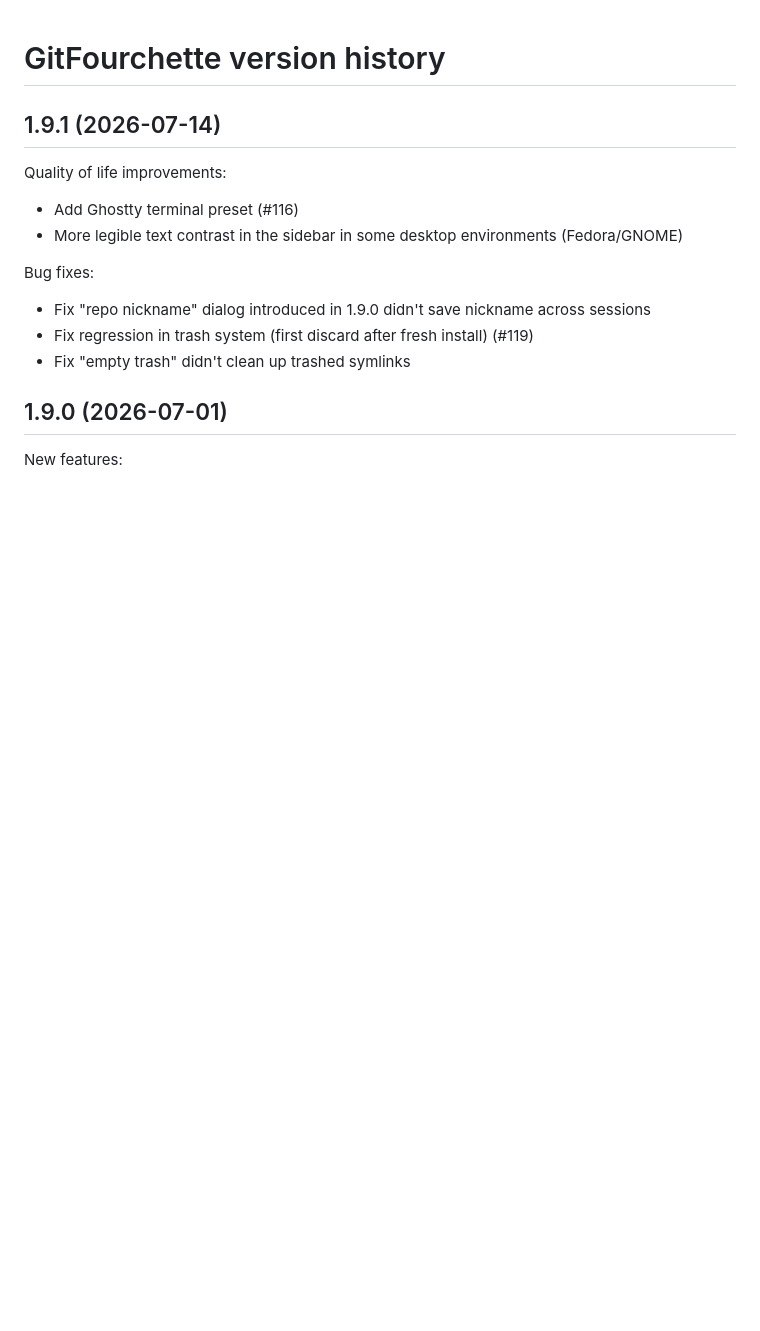
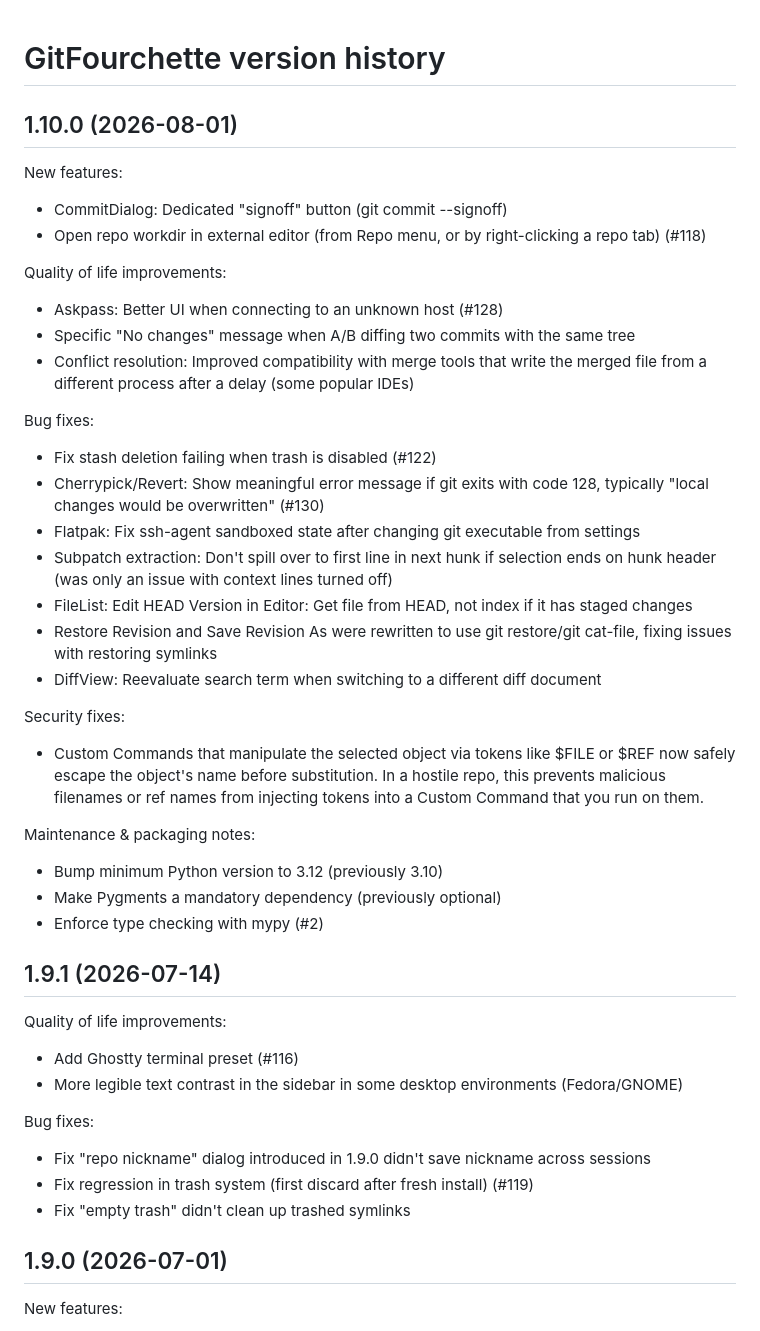
Before and after one commit to jorio/gitfourchette.org, a Markdown page: CHANGELOG.md, the part around the change. GitHub-like rendering; blank space fills up the shorter version.

Commit message:
Sync changelog with v1.10.0

```diff
--- a/CHANGELOG.md
+++ b/CHANGELOG.md
@@ -1,4 +1,38 @@
 # GitFourchette version history
+
+## 1.10.0 (2026-08-01)
+
+New features:
+
+- CommitDialog: Dedicated "signoff" button (git commit --signoff)
+- Open repo workdir in external editor (from Repo menu, or by right-clicking a repo tab) (#118)
+
+Quality of life improvements:
+
+- Askpass: Better UI when connecting to an unknown host (#128)
+- Specific "No changes" message when A/B diffing two commits with the same tree
+- Conflict resolution: Improved compatibility with merge tools that write the merged file from a different process after a delay (some popular IDEs)
+
+Bug fixes:
+
+- Fix stash deletion failing when trash is disabled (#122)
+- Cherrypick/Revert: Show meaningful error message if git exits with code 128, typically "local changes would be overwritten" (#130)
+- Flatpak: Fix ssh-agent sandboxed state after changing git executable from settings
+- Subpatch extraction: Don't spill over to first line in next hunk if selection ends on hunk header (was only an issue with context lines turned off)
+- FileList: Edit HEAD Version in Editor: Get file from HEAD, not index if it has staged changes
+- Restore Revision and Save Revision As were rewritten to use git restore/git cat-file, fixing issues with restoring symlinks
+- DiffView: Reevaluate search term when switching to a different diff document
+
+Security fixes:
+
+- Custom Commands that manipulate the selected object via tokens like $FILE or $REF now safely escape the object's name before substitution. In a hostile repo, this prevents malicious filenames or ref names from injecting tokens into a Custom Command that you run on them.
+
+Maintenance & packaging notes:
+
+- Bump minimum Python version to 3.12 (previously 3.10)
+- Make Pygments a mandatory dependency (previously optional)
+- Enforce type checking with mypy (#2)
+
 
 ## 1.9.1 (2026-07-14)
 
```
